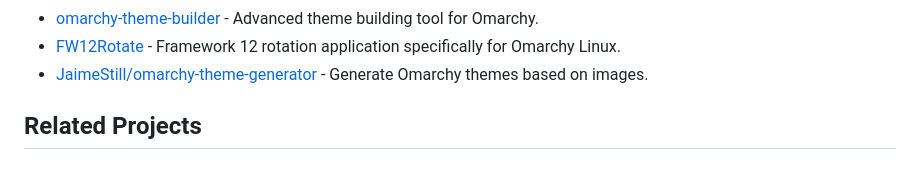
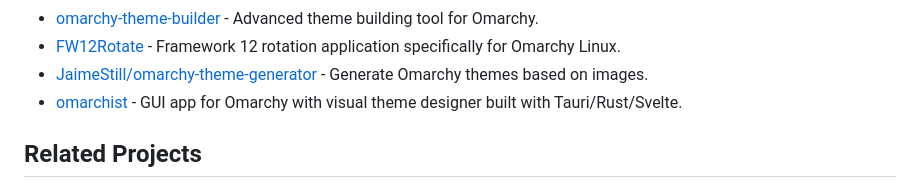
Before and after one commit to aorumbayev/awesome-omarchy, a Markdown page: README.md, the part around the change. GitHub-like rendering.

Commit message:
add omarchist by tahayvr

```diff
--- a/README.md
+++ b/README.md
@@ -109,6 +109,7 @@ Omarchy is an opinionated Arch Linux/Hyprland configuration that transforms a fr
 - [omarchy-theme-builder](https://github.com/jg-k/omarchy-theme-builder) - Advanced theme building tool for Omarchy.
 - [FW12Rotate](https://github.com/2disbetter/FW12Rotate) - Framework 12 rotation application specifically for Omarchy Linux.
 - [JaimeStill/omarchy-theme-generator](https://github.com/JaimeStill/omarchy-theme-generator) - Generate Omarchy themes based on images.
+- [omarchist](https://github.com/tahayvr/omarchist) - GUI app for Omarchy with visual theme designer built with Tauri/Rust/Svelte.
 
 ## Related Projects
 
```
